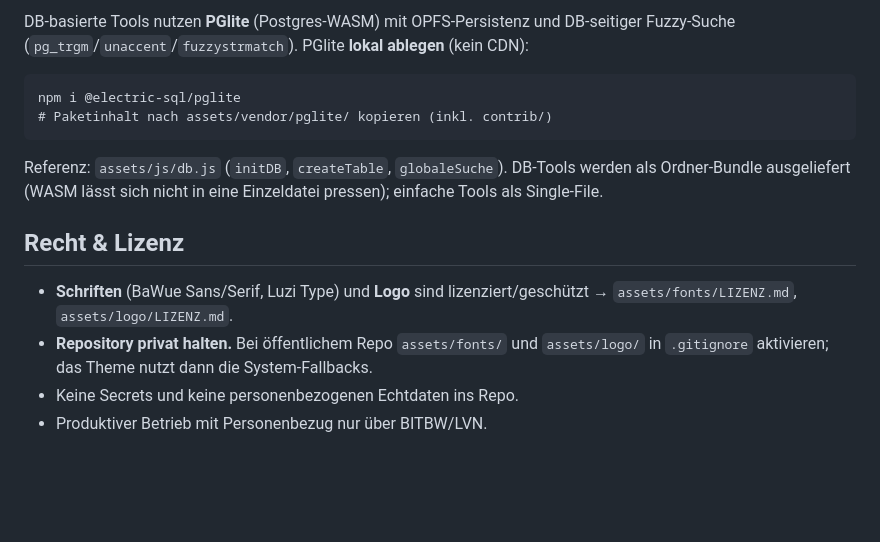
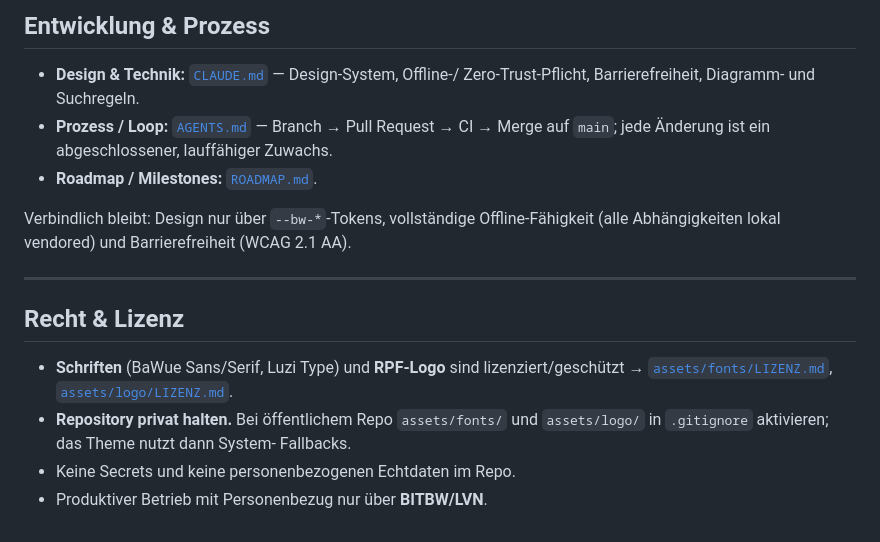
Before and after one commit to hannespix/Ausbildungsberatung-Suite, a Markdown page: README.md, the part around one of its changes. GitHub-like rendering; blank space fills up the shorter version.

````diff
--- a/README.md
+++ b/README.md
@@ -179,21 +121,25 @@ CLAUDE.md AGENTS.md ROADMAP.md
 
-DB-basierte Tools nutzen **PGlite** (Postgres-WASM) mit OPFS-Persistenz und
-DB-seitiger Fuzzy-Suche (`pg_trgm`/`unaccent`/`fuzzystrmatch`). PGlite **lokal
-ablegen** (kein CDN):
-```
-npm i @electric-sql/pglite
-# Paketinhalt nach assets/vendor/pglite/ kopieren (inkl. contrib/)
-```
-Referenz: `assets/js/db.js` (`initDB`, `createTable`, `globaleSuche`). DB-Tools
-werden als Ordner-Bundle ausgeliefert (WASM lässt sich nicht in eine
-Einzeldatei pressen); einfache Tools als Single-File.
+## Entwicklung & Prozess
+
+- **Design & Technik:** [`CLAUDE.md`](CLAUDE.md) — Design-System, Offline-/
+  Zero-Trust-Pflicht, Barrierefreiheit, Diagramm- und Suchregeln.
+- **Prozess / Loop:** [`AGENTS.md`](AGENTS.md) — Branch → Pull Request → CI →
+  Merge auf `main`; jede Änderung ist ein abgeschlossener, lauffähiger Zuwachs.
+- **Roadmap / Milestones:** [`ROADMAP.md`](ROADMAP.md).
+
+Verbindlich bleibt: Design nur über `--bw-*`-Tokens, vollständige
+Offline-Fähigkeit (alle Abhängigkeiten lokal vendored) und Barrierefreiheit
+(WCAG 2.1 AA).
+
+---
 
 ## Recht & Lizenz
 
-- **Schriften** (BaWue Sans/Serif, Luzi Type) und **Logo** sind
-  lizenziert/geschützt → `assets/fonts/LIZENZ.md`, `assets/logo/LIZENZ.md`.
+- **Schriften** (BaWue Sans/Serif, Luzi Type) und **RPF-Logo** sind
+  lizenziert/geschützt → [`assets/fonts/LIZENZ.md`](assets/fonts/LIZENZ.md),
+  [`assets/logo/LIZENZ.md`](assets/logo/LIZENZ.md).
 - **Repository privat halten.** Bei öffentlichem Repo `assets/fonts/` und
-  `assets/logo/` in `.gitignore` aktivieren; das Theme nutzt dann die
-  System-Fallbacks.
-- Keine Secrets und keine personenbezogenen Echtdaten ins Repo.
-- Produktiver Betrieb mit Personenbezug nur über BITBW/LVN.
+  `assets/logo/` in `.gitignore` aktivieren; das Theme nutzt dann System-
+  Fallbacks.
+- Keine Secrets und keine personenbezogenen Echtdaten im Repo.
+- Produktiver Betrieb mit Personenbezug nur über **BITBW/LVN**.
````
Also changed, not shown: other parts of README.md (+84 -142 lines).
